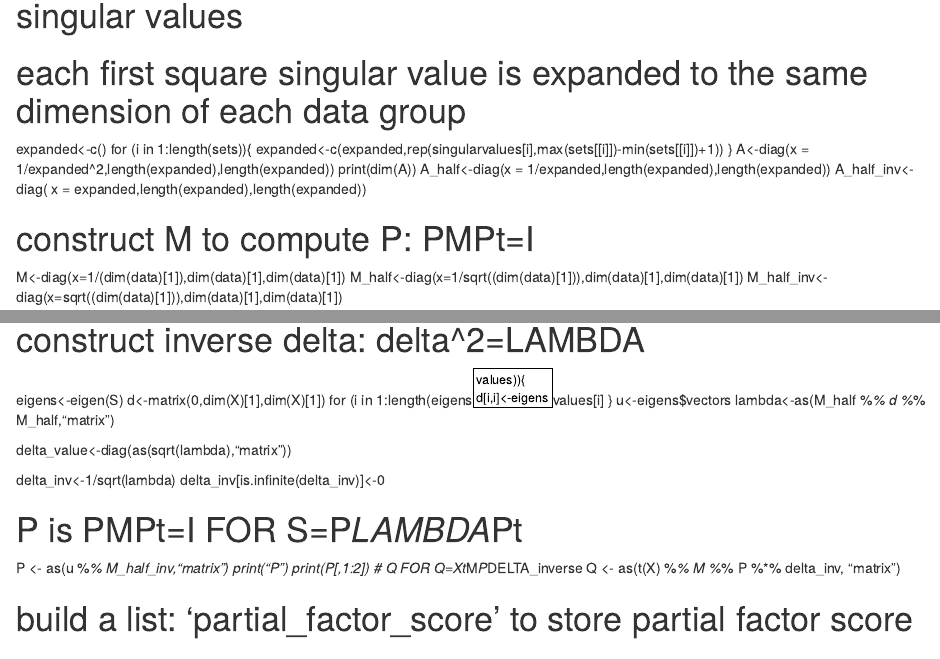
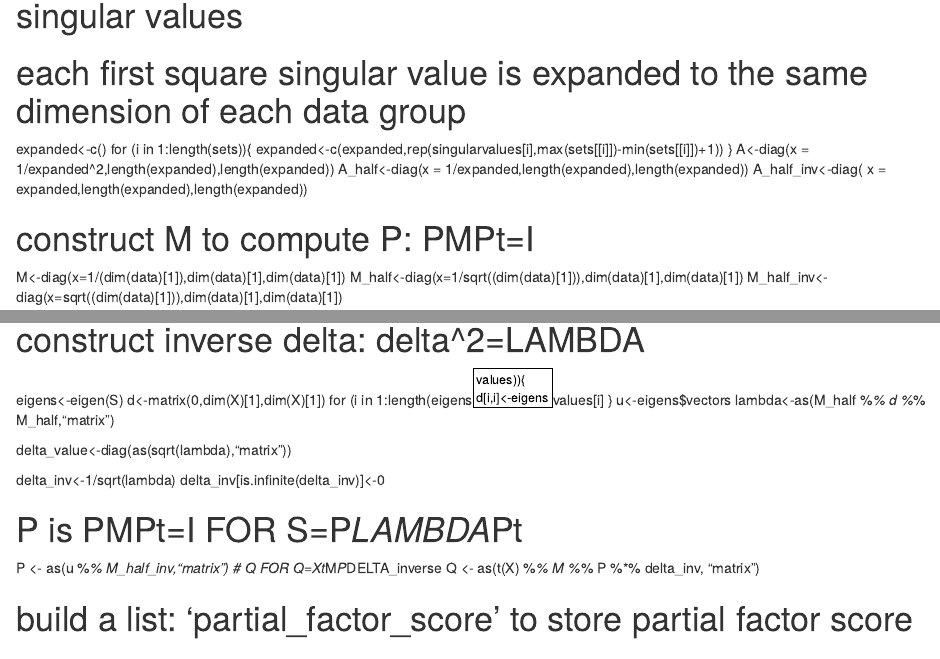
Before and after one commit to ZhenqiWangC/243, an R Markdown document (MFA/model.Rmd): the page in a window 1100 px wide, from 1870 px down, and a second part further down, joined at a grey line. Rendered offline with R 4.5, knitr and Pandoc, with nearby package versions.

Commit message:
delete print

```diff
--- a/MFA/model.Rmd
+++ b/MFA/model.Rmd
@@ -78,7 +78,6 @@ for (i in 1:length(sets)){
 expanded<-c(expanded,rep(singularvalues[i],max(sets[[i]])-min(sets[[i]])+1))
 }
 A<-diag(x = 1/expanded^2,length(expanded),length(expanded))
-print(dim(A))
 A_half<-diag(x = 1/expanded,length(expanded),length(expanded))
 A_half_inv<-diag( x = expanded,length(expanded),length(expanded))
 
@@ -112,8 +111,6 @@ delta_inv[is.infinite(delta_inv)]<-0
 
 # P is PMPt=I FOR S=P*LAMBDA*Pt
 P <- as(u %*% M_half_inv,"matrix")
-print("P")
-print(P[,1:2])
 # Q FOR Q=Xt*M*P*DELTA_inverse
 Q <- as(t(X) %*% M %*% P %*% delta_inv, "matrix")
 
```
